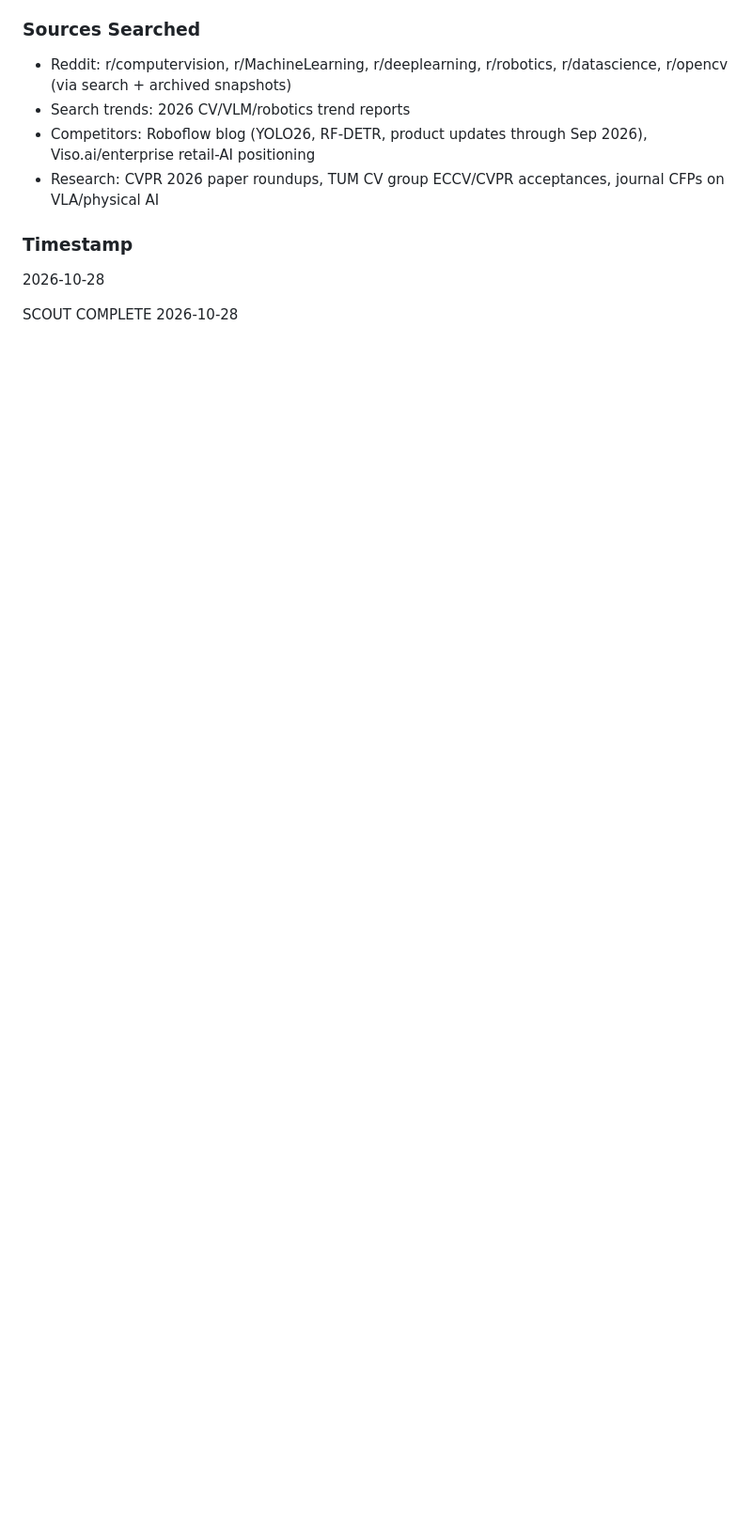
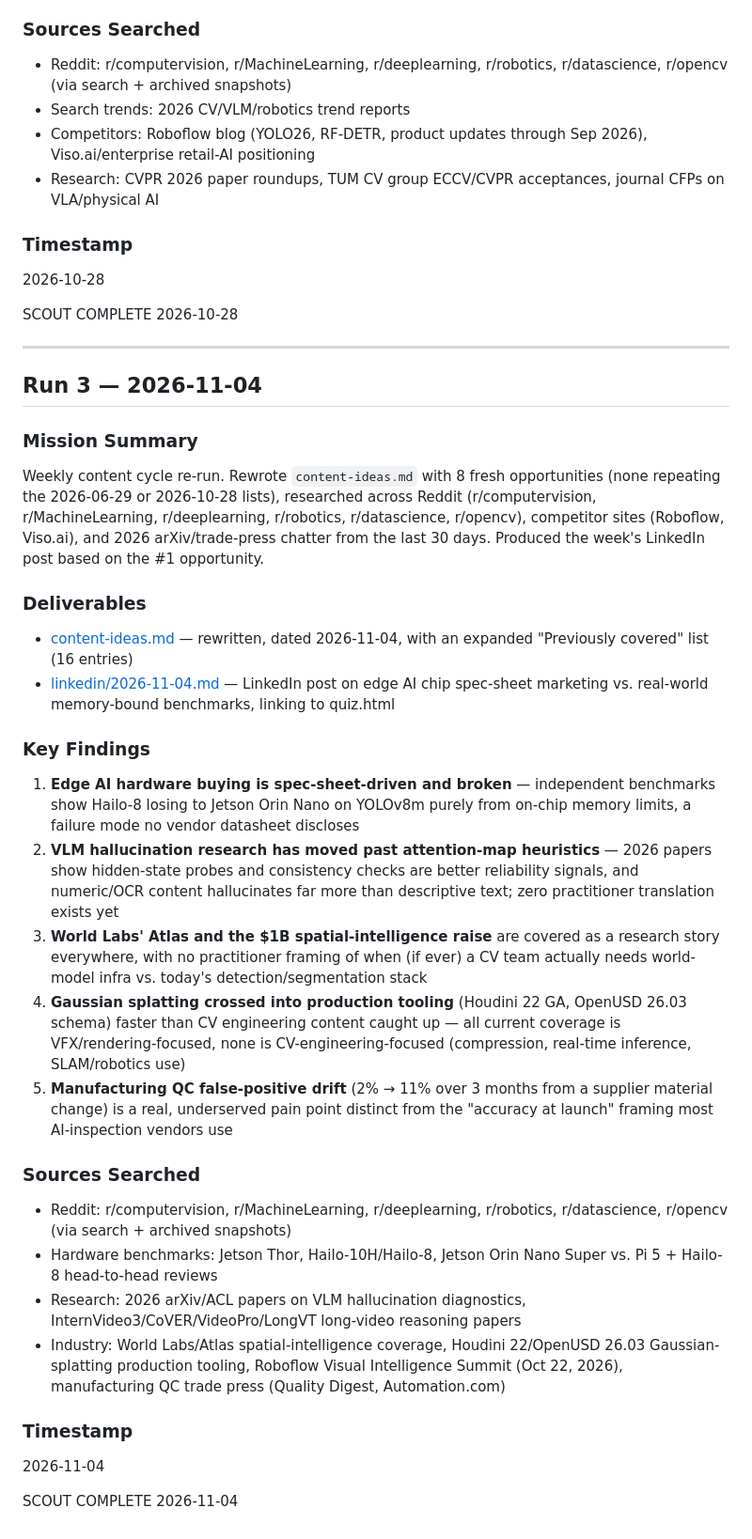
Before and after one commit to avithal/neuronvoxelai.github.io, a Markdown page: outputs/scout_log.md, the part around the change. Shown at 94% size. GitHub-like rendering; blank space fills up the shorter version.

Commit message:
Weekly scout + LinkedIn post 2026-11-04
Co-Authored-By: Claude Sonnet 5 <noreply@anthropic.com>
Claude-Session: https://claude.ai/code/session_017eZQ21SpQLdsDaXCywjMbf

```diff
--- a/outputs/scout_log.md
+++ b/outputs/scout_log.md
@@ -51,3 +51,32 @@ Weekly content cycle re-run. Rewrote `content-ideas.md` with 8 fresh opportuniti
 2026-10-28
 
 SCOUT COMPLETE 2026-10-28
+
+---
+
+## Run 3 — 2026-11-04
+
+### Mission Summary
+Weekly content cycle re-run. Rewrote `content-ideas.md` with 8 fresh opportunities (none repeating the 2026-06-29 or 2026-10-28 lists), researched across Reddit (r/computervision, r/MachineLearning, r/deeplearning, r/robotics, r/datascience, r/opencv), competitor sites (Roboflow, Viso.ai), and 2026 arXiv/trade-press chatter from the last 30 days. Produced the week's LinkedIn post based on the #1 opportunity.
+
+### Deliverables
+- [content-ideas.md](../outputs/content-ideas.md) — rewritten, dated 2026-11-04, with an expanded "Previously covered" list (16 entries)
+- [linkedin/2026-11-04.md](../outputs/linkedin/2026-11-04.md) — LinkedIn post on edge AI chip spec-sheet marketing vs. real-world memory-bound benchmarks, linking to quiz.html
+
+### Key Findings
+1. **Edge AI hardware buying is spec-sheet-driven and broken** — independent benchmarks show Hailo-8 losing to Jetson Orin Nano on YOLOv8m purely from on-chip memory limits, a failure mode no vendor datasheet discloses
+2. **VLM hallucination research has moved past attention-map heuristics** — 2026 papers show hidden-state probes and consistency checks are better reliability signals, and numeric/OCR content hallucinates far more than descriptive text; zero practitioner translation exists yet
+3. **World Labs' Atlas and the $1B spatial-intelligence raise** are covered as a research story everywhere, with no practitioner framing of when (if ever) a CV team actually needs world-model infra vs. today's detection/segmentation stack
+4. **Gaussian splatting crossed into production tooling** (Houdini 22 GA, OpenUSD 26.03 schema) faster than CV engineering content caught up — all current coverage is VFX/rendering-focused, none is CV-engineering-focused (compression, real-time inference, SLAM/robotics use)
+5. **Manufacturing QC false-positive drift** (2% → 11% over 3 months from a supplier material change) is a real, underserved pain point distinct from the "accuracy at launch" framing most AI-inspection vendors use
+
+### Sources Searched
+- Reddit: r/computervision, r/MachineLearning, r/deeplearning, r/robotics, r/datascience, r/opencv (via search + archived snapshots)
+- Hardware benchmarks: Jetson Thor, Hailo-10H/Hailo-8, Jetson Orin Nano Super vs. Pi 5 + Hailo-8 head-to-head reviews
+- Research: 2026 arXiv/ACL papers on VLM hallucination diagnostics, InternVideo3/CoVER/VideoPro/LongVT long-video reasoning papers
+- Industry: World Labs/Atlas spatial-intelligence coverage, Houdini 22/OpenUSD 26.03 Gaussian-splatting production tooling, Roboflow Visual Intelligence Summit (Oct 22, 2026), manufacturing QC trade press (Quality Digest, Automation.com)
+
+### Timestamp
+2026-11-04
+
+SCOUT COMPLETE 2026-11-04
```
Also changed, not shown: outputs/content-ideas.md (+83 -75 lines), outputs/linkedin/2026-11-04.md (added, +20 -0 lines).
